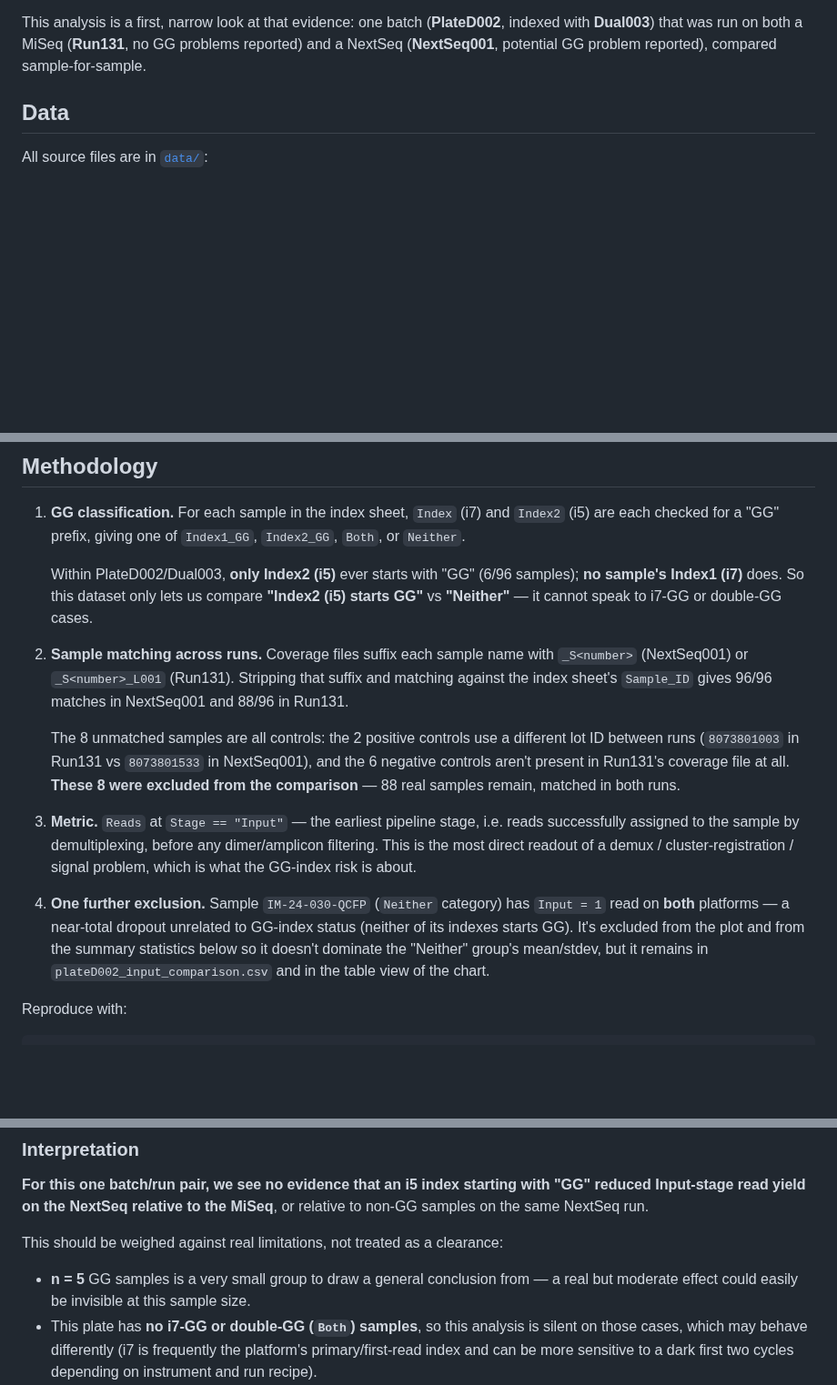
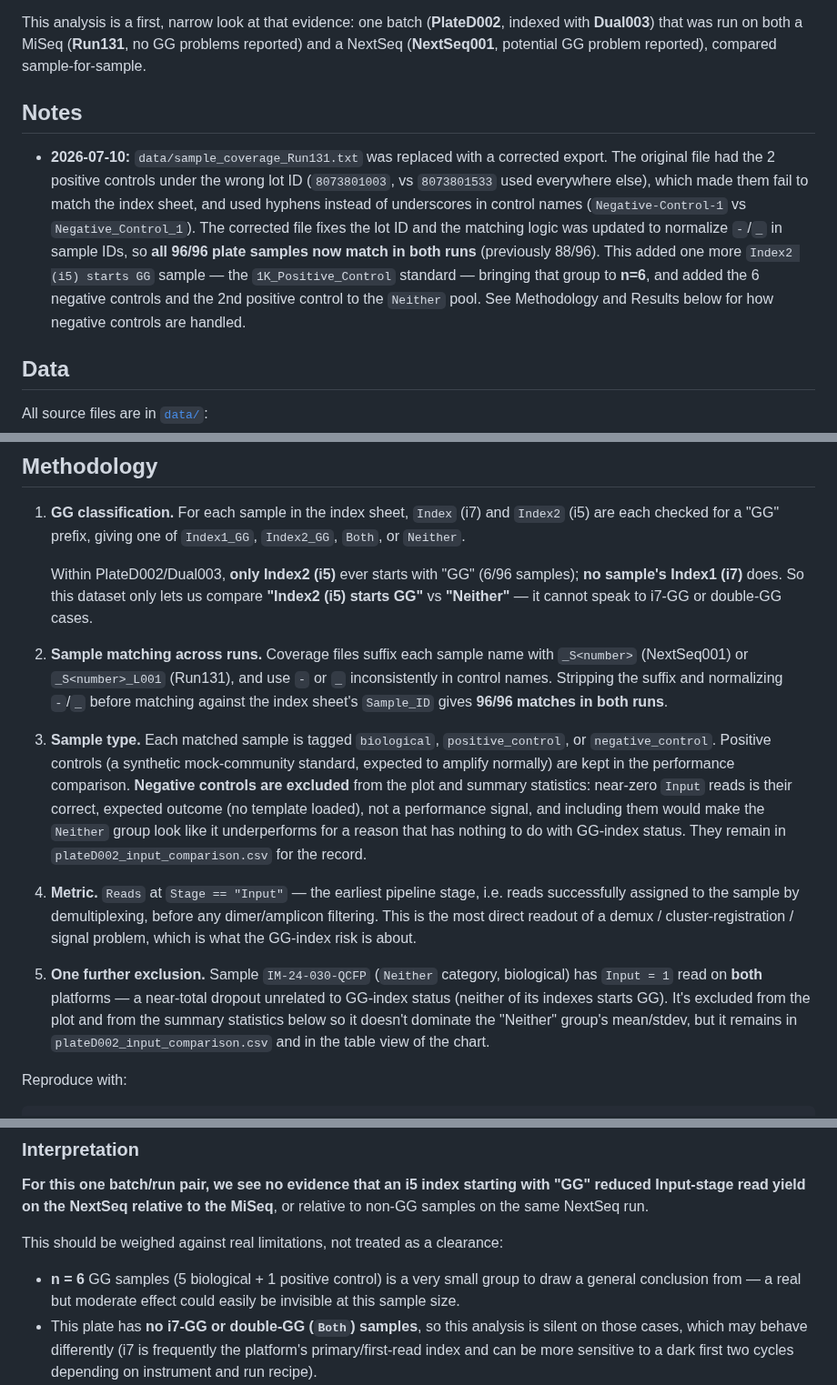
Before and after one commit to andres-ad/GGindexes, a Markdown page: README.md, 3 parts joined by grey strips. Shown at 91% size. Drawn GitHub-style; blank space fills up the shorter version.

```diff
--- a/README.md
+++ b/README.md
@@ -24,6 +24,21 @@ This analysis is a first, narrow look at that evidence: one batch
 (**PlateD002**, indexed with **Dual003**) that was run on both a MiSeq
 (**Run131**, no GG problems reported) and a NextSeq (**NextSeq001**,
 potential GG problem reported), compared sample-for-sample.
+
+## Notes
+
+- **2026-07-10:** `data/sample_coverage_Run131.txt` was replaced with a
+  corrected export. The original file had the 2 positive controls under
+  the wrong lot ID (`8073801003`, vs `8073801533` used everywhere else),
+  which made them fail to match the index sheet, and used hyphens instead
+  of underscores in control names (`Negative-Control-1` vs
+  `Negative_Control_1`). The corrected file fixes the lot ID and the
+  matching logic was updated to normalize `-`/`_` in sample IDs, so **all
+  96/96 plate samples now match in both runs** (previously 88/96). This
+  added one more `Index2 (i5) starts GG` sample — the `1K_Positive_Control`
+  standard — bringing that group to **n=6**, and added the 6 negative
+  controls and the 2nd positive control to the `Neither` pool. See
+  Methodology and Results below for how negative controls are handled.
 
 ## Data
 
@@ -55,26 +70,31 @@ Derived outputs are in [`data/processed/`](data/processed):
    speak to i7-GG or double-GG cases.
 
 2. **Sample matching across runs.** Coverage files suffix each sample name
-   with `_S<number>` (NextSeq001) or `_S<number>_L001` (Run131). Stripping
-   that suffix and matching against the index sheet's `Sample_ID` gives
-   96/96 matches in NextSeq001 and 88/96 in Run131.
+   with `_S<number>` (NextSeq001) or `_S<number>_L001` (Run131), and use
+   `-` or `_` inconsistently in control names. Stripping the suffix and
+   normalizing `-`/`_` before matching against the index sheet's
+   `Sample_ID` gives **96/96 matches in both runs**.
 
-   The 8 unmatched samples are all controls: the 2 positive controls use a
-   different lot ID between runs (`8073801003` in Run131 vs `8073801533` in
-   NextSeq001), and the 6 negative controls aren't present in Run131's
-   coverage file at all. **These 8 were excluded from the comparison** —
-   88 real samples remain, matched in both runs.
+3. **Sample type.** Each matched sample is tagged `biological`,
+   `positive_control`, or `negative_control`. Positive controls (a
+   synthetic mock-community standard, expected to amplify normally) are
+   kept in the performance comparison. **Negative controls are excluded**
+   from the plot and summary statistics: near-zero `Input` reads is their
+   correct, expected outcome (no template loaded), not a performance
+   signal, and including them would make the `Neither` group look like it
+   underperforms for a reason that has nothing to do with GG-index status.
+   They remain in `plateD002_input_comparison.csv` for the record.
 
-3. **Metric.** `Reads` at `Stage == "Input"` — the earliest pipeline stage,
+4. **Metric.** `Reads` at `Stage == "Input"` — the earliest pipeline stage,
    i.e. reads successfully assigned to the sample by demultiplexing, before
    any dimer/amplicon filtering. This is the most direct readout of a
    demux / cluster-registration / signal problem, which is what the GG-index
    risk is about.
 
-4. **One further exclusion.** Sample `IM-24-030-QCFP` (`Neither` category)
-   has `Input = 1` read on **both** platforms — a near-total dropout
-   unrelated to GG-index status (neither of its indexes starts GG). It's
-   excluded from the plot and from the summary statistics below so it
+5. **One further exclusion.** Sample `IM-24-030-QCFP` (`Neither` category,
+   biological) has `Input = 1` read on **both** platforms — a near-total
+   dropout unrelated to GG-index status (neither of its indexes starts GG).
+   It's excluded from the plot and from the summary statistics below so it
    doesn't dominate the "Neither" group's mean/stdev, but it remains in
    `plateD002_input_comparison.csv` and in the table view of the chart.
 
@@ -142,9 +166,9 @@ to the MiSeq**, or relative to non-GG samples on the same NextSeq run.
 This should be weighed against real limitations, not treated as a
 clearance:
 
-- **n = 5** GG samples is a very small group to draw a general conclusion
-  from — a real but moderate effect could easily be invisible at this
-  sample size.
+- **n = 6** GG samples (5 biological + 1 positive control) is a very small
+  group to draw a general conclusion from — a real but moderate effect
+  could easily be invisible at this sample size.
 - This plate has **no i7-GG or double-GG (`Both`) samples**, so this
   analysis is silent on those cases, which may behave differently (i7 is
   frequently the platform's primary/first-read index and can be more
```
Also changed, not shown: other parts of README.md (+21 -17 lines), figures/plateD002_gg_vs_neither_scatter.png, 7 other files.
